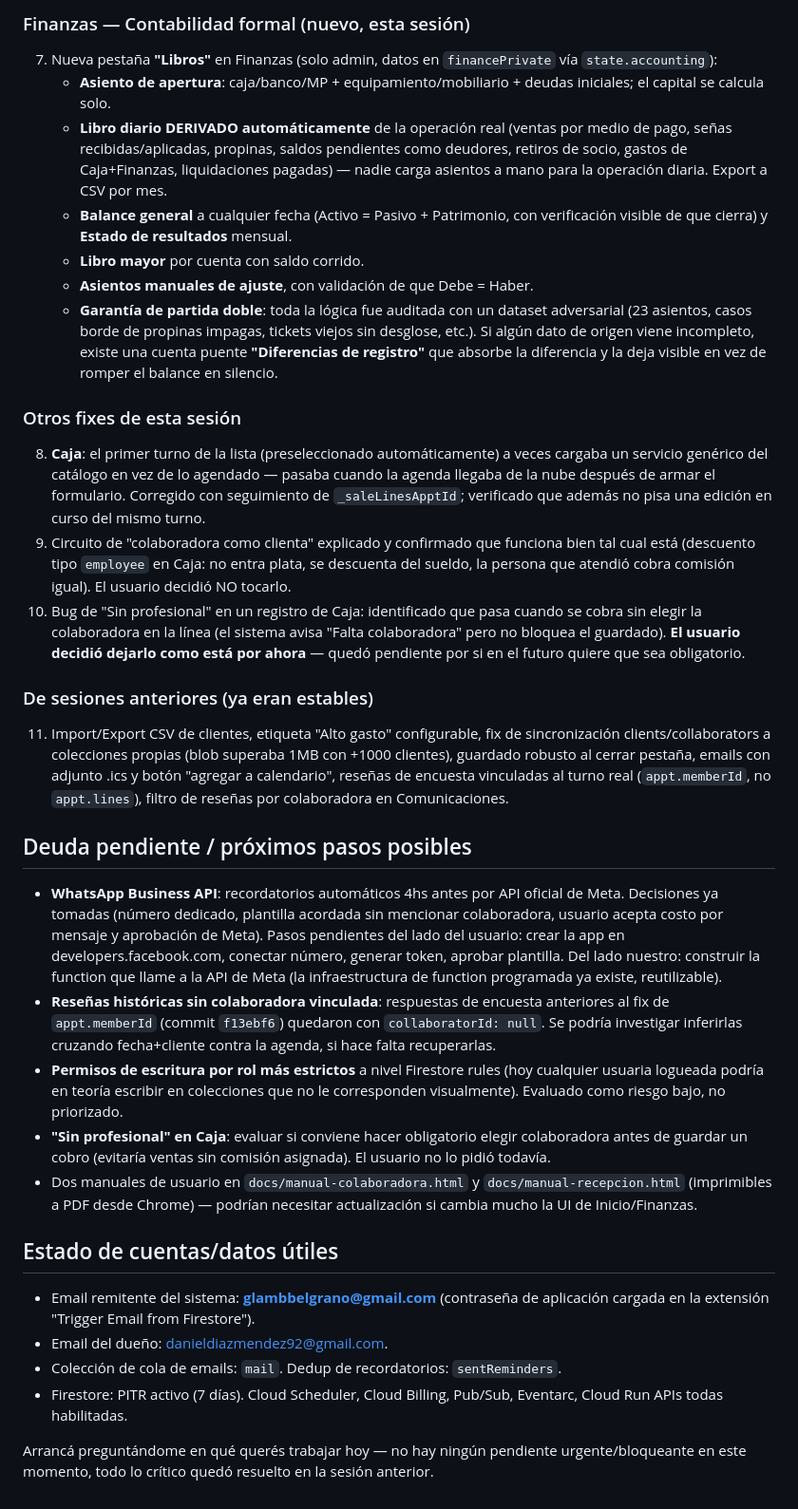
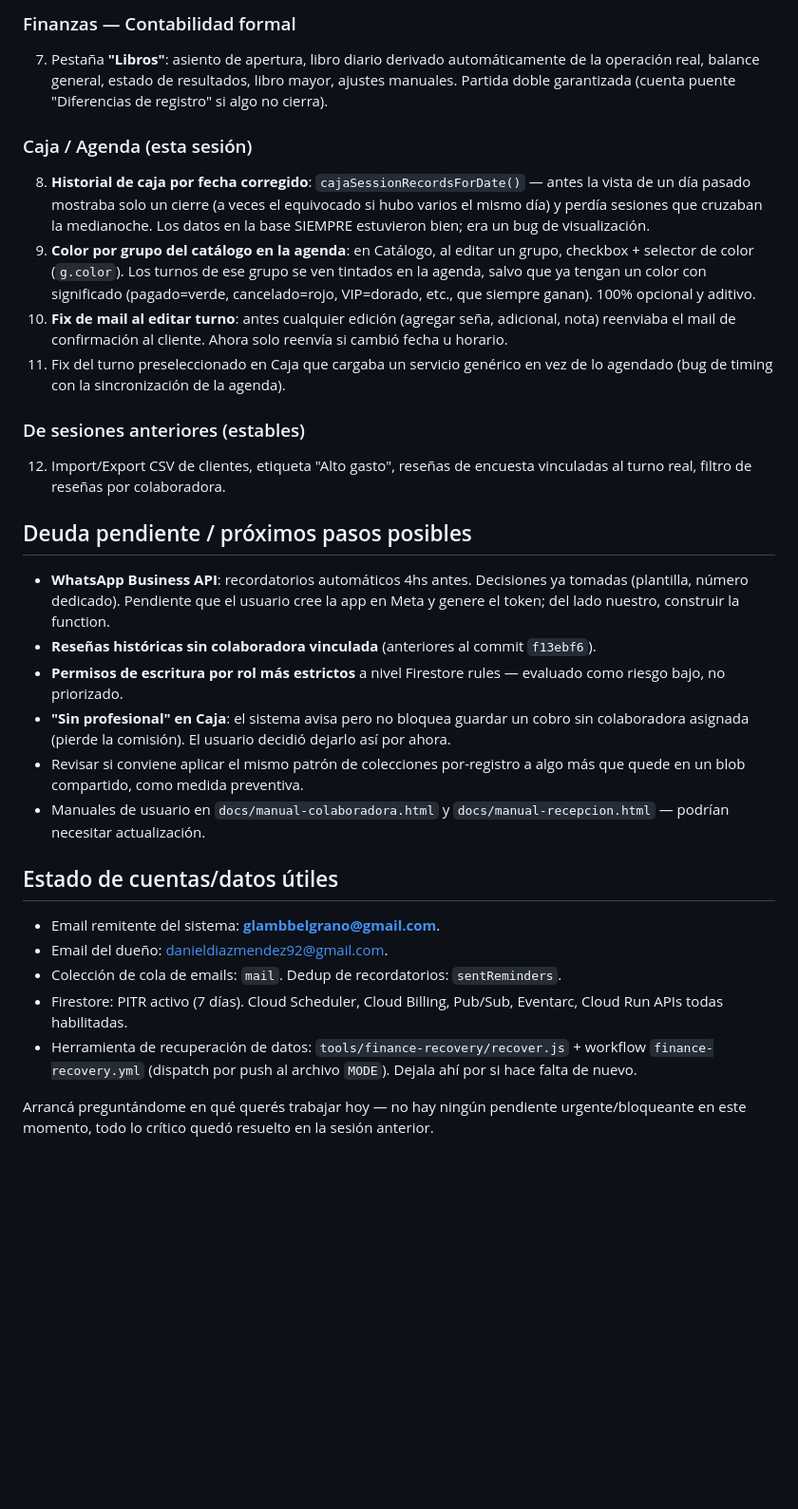
Before and after one commit to danieldiazmendez92-cpu/claude-SuperAppGlamb, a Markdown page: CONTINUAR-SESION.md, the part around one of its changes. Shown at 95% size. Drawn GitHub-style; blank space fills up the shorter version.

```diff
--- a/CONTINUAR-SESION.md
+++ b/CONTINUAR-SESION.md
@@ -55,32 +64,29 @@ Hola, retomamos el trabajo en **GLAMB OS**. Sos mi desarrollador de confianza en
 
-### Finanzas — Contabilidad formal (nuevo, esta sesión)
-7. Nueva pestaña **"Libros"** en Finanzas (solo admin, datos en `financePrivate` vía `state.accounting`):
-   - **Asiento de apertura**: caja/banco/MP + equipamiento/mobiliario + deudas iniciales; el capital se calcula solo.
-   - **Libro diario DERIVADO automáticamente** de la operación real (ventas por medio de pago, señas recibidas/aplicadas, propinas, saldos pendientes como deudores, retiros de socio, gastos de Caja+Finanzas, liquidaciones pagadas) — nadie carga asientos a mano para la operación diaria. Export a CSV por mes.
-   - **Balance general** a cualquier fecha (Activo = Pasivo + Patrimonio, con verificación visible de que cierra) y **Estado de resultados** mensual.
-   - **Libro mayor** por cuenta con saldo corrido.
-   - **Asientos manuales de ajuste**, con validación de que Debe = Haber.
-   - **Garantía de partida doble**: toda la lógica fue auditada con un dataset adversarial (23 asientos, casos borde de propinas impagas, tickets viejos sin desglose, etc.). Si algún dato de origen viene incompleto, existe una cuenta puente **"Diferencias de registro"** que absorbe la diferencia y la deja visible en vez de romper el balance en silencio.
+### Finanzas — Contabilidad formal
+7. Pestaña **"Libros"**: asiento de apertura, libro diario derivado automáticamente de la operación real, balance general, estado de resultados, libro mayor, ajustes manuales. Partida doble garantizada (cuenta puente "Diferencias de registro" si algo no cierra).
 
-### Otros fixes de esta sesión
-8. **Caja**: el primer turno de la lista (preseleccionado automáticamente) a veces cargaba un servicio genérico del catálogo en vez de lo agendado — pasaba cuando la agenda llegaba de la nube después de armar el formulario. Corregido con seguimiento de `_saleLinesApptId`; verificado que además no pisa una edición en curso del mismo turno.
-9. Circuito de "colaboradora como clienta" explicado y confirmado que funciona bien tal cual está (descuento tipo `employee` en Caja: no entra plata, se descuenta del sueldo, la persona que atendió cobra comisión igual). El usuario decidió NO tocarlo.
-10. Bug de "Sin profesional" en un registro de Caja: identificado que pasa cuando se cobra sin elegir la colaboradora en la línea (el sistema avisa "Falta colaboradora" pero no bloquea el guardado). **El usuario decidió dejarlo como está por ahora** — quedó pendiente por si en el futuro quiere que sea obligatorio.
+### Caja / Agenda (esta sesión)
+8. **Historial de caja por fecha corregido**: `cajaSessionRecordsForDate()` — antes la vista de un día pasado mostraba solo un cierre (a veces el equivocado si hubo varios el mismo día) y perdía sesiones que cruzaban la medianoche. Los datos en la base SIEMPRE estuvieron bien; era un bug de visualización.
+9. **Color por grupo del catálogo en la agenda**: en Catálogo, al editar un grupo, checkbox + selector de color (`g.color`). Los turnos de ese grupo se ven tintados en la agenda, salvo que ya tengan un color con significado (pagado=verde, cancelado=rojo, VIP=dorado, etc., que siempre ganan). 100% opcional y aditivo.
+10. **Fix de mail al editar turno**: antes cualquier edición (agregar seña, adicional, nota) reenviaba el mail de confirmación al cliente. Ahora solo reenvía si cambió fecha u horario.
+11. Fix del turno preseleccionado en Caja que cargaba un servicio genérico en vez de lo agendado (bug de timing con la sincronización de la agenda).
 
-### De sesiones anteriores (ya eran estables)
-11. Import/Export CSV de clientes, etiqueta "Alto gasto" configurable, fix de sincronización clients/collaborators a colecciones propias (blob superaba 1MB con +1000 clientes), guardado robusto al cerrar pestaña, emails con adjunto .ics y botón "agregar a calendario", reseñas de encuesta vinculadas al turno real (`appt.memberId`, no `appt.lines`), filtro de reseñas por colaboradora en Comunicaciones.
+### De sesiones anteriores (estables)
+12. Import/Export CSV de clientes, etiqueta "Alto gasto", reseñas de encuesta vinculadas al turno real, filtro de reseñas por colaboradora.
 
 ## Deuda pendiente / próximos pasos posibles
-- **WhatsApp Business API**: recordatorios automáticos 4hs antes por API oficial de Meta. Decisiones ya tomadas (número dedicado, plantilla acordada sin mencionar colaboradora, usuario acepta costo por mensaje y aprobación de Meta). Pasos pendientes del lado del usuario: crear la app en developers.facebook.com, conectar número, generar token, aprobar plantilla. Del lado nuestro: construir la function que llame a la API de Meta (la infraestructura de function programada ya existe, reutilizable).
-- **Reseñas históricas sin colaboradora vinculada**: respuestas de encuesta anteriores al fix de `appt.memberId` (commit `f13ebf6`) quedaron con `collaboratorId: null`. Se podría investigar inferirlas cruzando fecha+cliente contra la agenda, si hace falta recuperarlas.
-- **Permisos de escritura por rol más estrictos** a nivel Firestore rules (hoy cualquier usuaria logueada podría en teoría escribir en colecciones que no le corresponden visualmente). Evaluado como riesgo bajo, no priorizado.
-- **"Sin profesional" en Caja**: evaluar si conviene hacer obligatorio elegir colaboradora antes de guardar un cobro (evitaría ventas sin comisión asignada). El usuario no lo pidió todavía.
-- Dos manuales de usuario en `docs/manual-colaboradora.html` y `docs/manual-recepcion.html` (imprimibles a PDF desde Chrome) — podrían necesitar actualización si cambia mucho la UI de Inicio/Finanzas.
+- **WhatsApp Business API**: recordatorios automáticos 4hs antes. Decisiones ya tomadas (plantilla, número dedicado). Pendiente que el usuario cree la app en Meta y genere el token; del lado nuestro, construir la function.
+- **Reseñas históricas sin colaboradora vinculada** (anteriores al commit `f13ebf6`).
+- **Permisos de escritura por rol más estrictos** a nivel Firestore rules — evaluado como riesgo bajo, no priorizado.
+- **"Sin profesional" en Caja**: el sistema avisa pero no bloquea guardar un cobro sin colaboradora asignada (pierde la comisión). El usuario decidió dejarlo así por ahora.
+- Revisar si conviene aplicar el mismo patrón de colecciones por-registro a algo más que quede en un blob compartido, como medida preventiva.
+- Manuales de usuario en `docs/manual-colaboradora.html` y `docs/manual-recepcion.html` — podrían necesitar actualización.
 
 ## Estado de cuentas/datos útiles
-- Email remitente del sistema: **glambbelgrano@gmail.com** (contraseña de aplicación cargada en la extensión "Trigger Email from Firestore").
+- Email remitente del sistema: **glambbelgrano@gmail.com**.
 - Email del dueño: danieldiazmendez92@gmail.com.
 - Colección de cola de emails: `mail`. Dedup de recordatorios: `sentReminders`.
 - Firestore: PITR activo (7 días). Cloud Scheduler, Cloud Billing, Pub/Sub, Eventarc, Cloud Run APIs todas habilitadas.
+- Herramienta de recuperación de datos: `tools/finance-recovery/recover.js` + workflow `finance-recovery.yml` (dispatch por push al archivo `MODE`). Dejala ahí por si hace falta de nuevo.
 
 Arrancá preguntándome en qué querés trabajar hoy — no hay ningún pendiente urgente/bloqueante en este momento, todo lo crítico quedó resuelto en la sesión anterior.
```
Also changed, not shown: other parts of CONTINUAR-SESION.md (+27 -18 lines).
